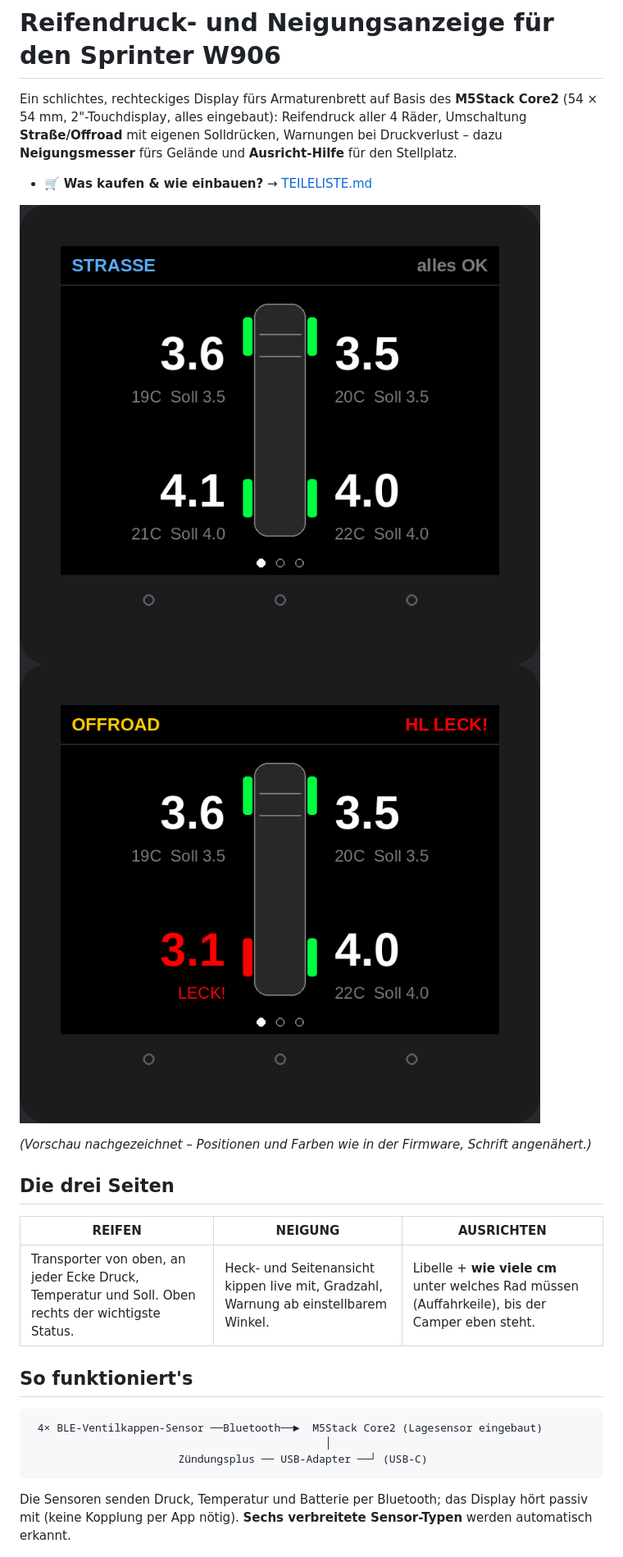
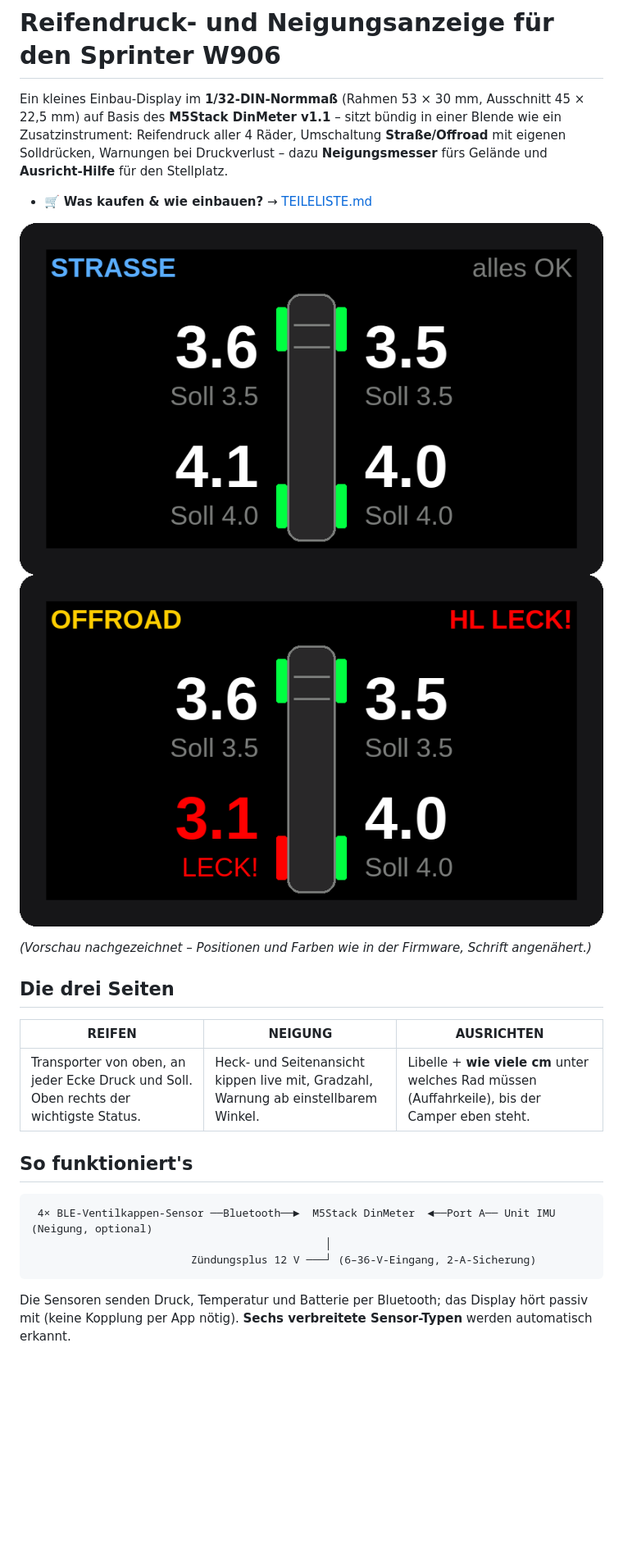
Before and after one commit to Ranji1908/Reifendruck-Display-Arduino, a Markdown page: README.md, the part around one of its changes. Shown at 82% size. Drawn GitHub-style; pictures changed too: docs/bilder/vorschau_alarm.png, docs/bilder/vorschau_reifen.png; blank space fills up the shorter version.

````diff
--- a/README.md
+++ b/README.md
@@ -1,7 +1,7 @@
 # Reifendruck- und Neigungsanzeige für den Sprinter W906
 
-Ein schlichtes, rechteckiges Display fürs Armaturenbrett auf Basis des **M5Stack Core2**
-(54 × 54 mm, 2"-Touchdisplay, alles eingebaut): Reifendruck aller 4 Räder, Umschaltung
+Ein kleines Einbau-Display im **1/32-DIN-Normmaß** (Rahmen 53 × 30 mm, Ausschnitt 45 × 22,5 mm) auf
+Basis des **M5Stack DinMeter v1.1** – sitzt bündig in einer Blende wie ein Zusatzinstrument: Reifendruck aller 4 Räder, Umschaltung
 **Straße/Offroad** mit eigenen Solldrücken, Warnungen bei Druckverlust – dazu **Neigungsmesser**
 fürs Gelände und **Ausricht-Hilfe** für den Stellplatz.
 
@@ -15,14 +15,14 @@ fürs Gelände und **Ausricht-Hilfe** für den Stellplatz.
 
 | REIFEN | NEIGUNG | AUSRICHTEN |
 |---|---|---|
-| Transporter von oben, an jeder Ecke Druck, Temperatur und Soll. Oben rechts der wichtigste Status. | Heck- und Seitenansicht kippen live mit, Gradzahl, Warnung ab einstellbarem Winkel. | Libelle + **wie viele cm** unter welches Rad müssen (Auffahrkeile), bis der Camper eben steht. |
+| Transporter von oben, an jeder Ecke Druck und Soll. Oben rechts der wichtigste Status. | Heck- und Seitenansicht kippen live mit, Gradzahl, Warnung ab einstellbarem Winkel. | Libelle + **wie viele cm** unter welches Rad müssen (Auffahrkeile), bis der Camper eben steht. |
 
 ## So funktioniert's
 
 ```
- 4× BLE-Ventilkappen-Sensor ──Bluetooth──►  M5Stack Core2 (Lagesensor eingebaut)
+ 4× BLE-Ventilkappen-Sensor ──Bluetooth──►  M5Stack DinMeter  ◄──Port A── Unit IMU (Neigung, optional)
                                               │
-                       Zündungsplus ── USB-Adapter ──┘ (USB-C)
+                         Zündungsplus 12 V ───┘ (6–36-V-Eingang, 2-A-Sicherung)
 ```
 
 Die Sensoren senden Druck, Temperatur und Batterie per Bluetooth; das Display hört passiv mit
````
Also changed, not shown: other parts of README.md (+11 -16 lines), TEILELISTE.md (+24 -22 lines), docs/SELBSTBAU_OLED.md (+1 -1 lines), 3 other files.
